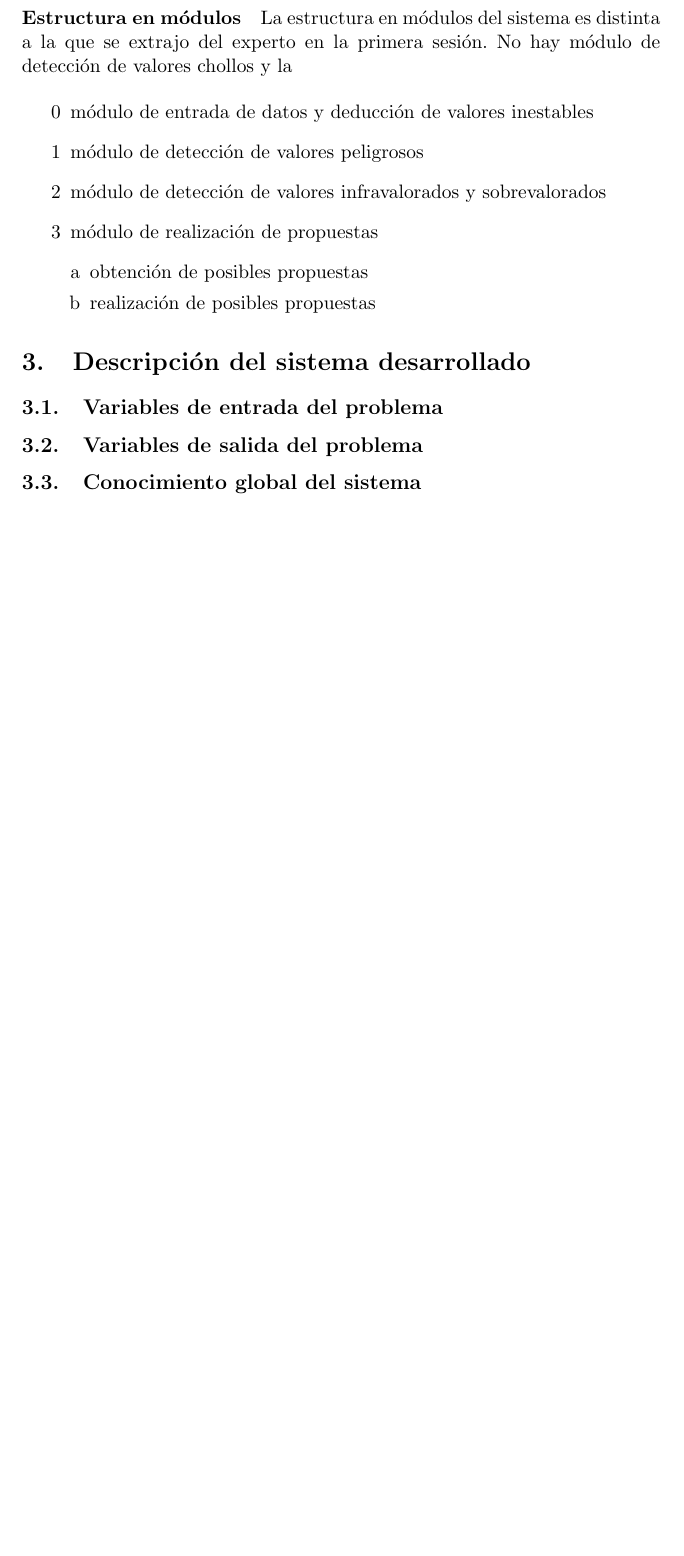
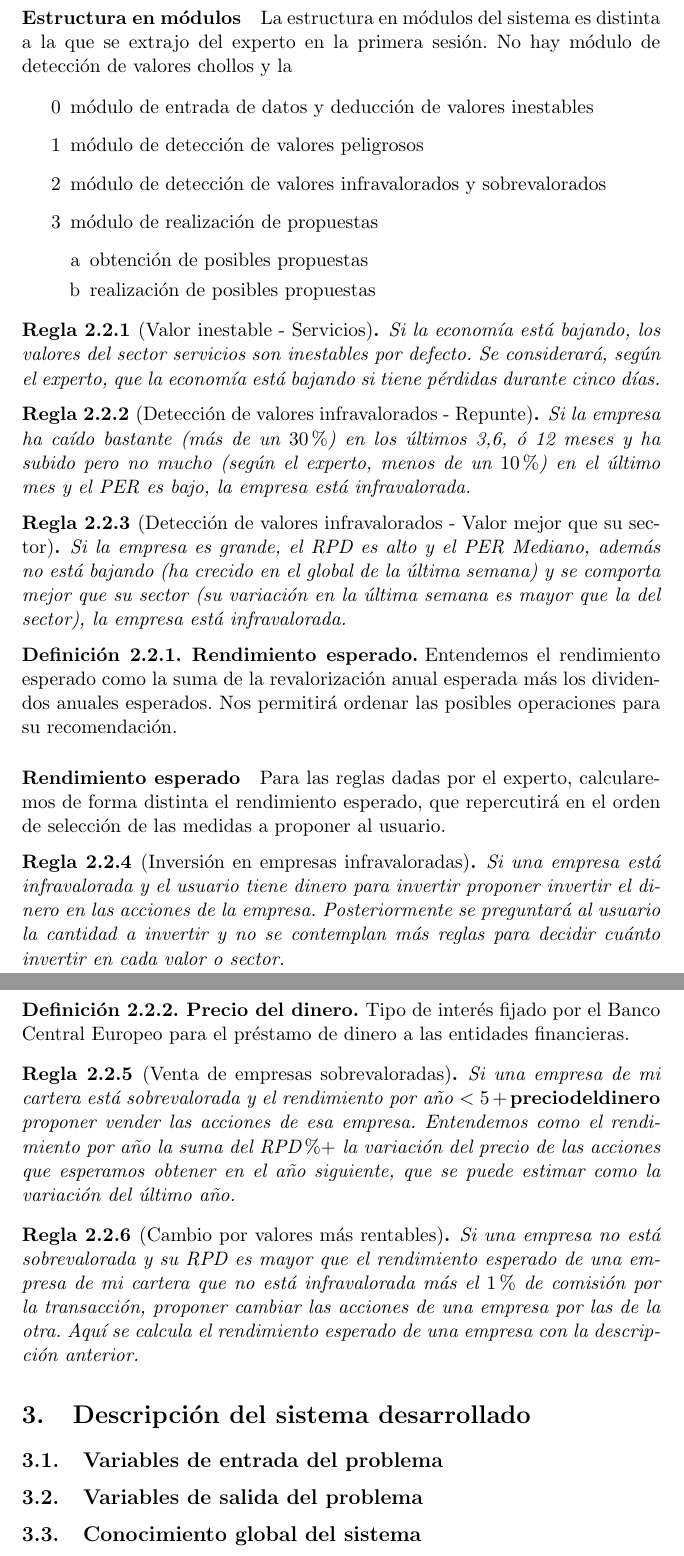
Before and after one commit to JacintoCC/IC-1516, a LaTeX document (Final/informe.tex): part of page 4 of 4 before the commit and two parts of pages 4 and 5 of 5 after it, the two joined at a grey line, cut so that both start at the same text, the shorter picture padded with empty space. Compiled offline with pdfLaTeX.

Commit message:
Más broza

```diff
--- a/Final/informe.tex
+++ b/Final/informe.tex
@@ -128,9 +128,39 @@
 	\end{enumerate}
 \end{enumerate}
 
+\begin{regla}[Valor inestable - Servicios]
+	Si la economía está bajando, los valores del sector servicios son inestables por defecto. Se considerará, según el experto, que la economía está bajando si tiene pérdidas durante cinco días.
+\end{regla}
 
+\begin{regla}[Detección de valores infravalorados - Repunte]
+	Si la empresa ha caído bastante (más de un $30\%$) en los últimos 3,6, ó 12 meses y ha subido pero no mucho (según el experto, menos de un $10\%$) en el último mes y el PER es bajo, la empresa está infravalorada.
+\end{regla}
 
+\begin{regla}[Detección de valores infravalorados - Valor mejor que su sector]
+	Si la empresa es grande, el RPD es alto y el PER Mediano, además no está bajando (ha crecido en el global de la última semana) y se comporta mejor que su sector (su variación en la última semana es mayor que la del sector), la empresa está infravalorada.
+\end{regla}
 
+\begin{definicion}[Rendimiento esperado]
+	Entendemos el rendimiento esperado como la suma de la revalorización anual esperada más los dividendos anuales esperados. Nos permitirá ordenar las posibles operaciones para su recomendación.
+\end{definicion}
+
+\paragraph{Rendimiento esperado} Para las reglas dadas por el experto, calcularemos de forma distinta el rendimiento esperado, que repercutirá en el orden de selección de las medidas a proponer al usuario.
+
+\begin{regla}[Inversión en empresas infravaloradas]
+	 Si una empresa está infravalorada y el usuario tiene  dinero para invertir proponer invertir el dinero en las acciones de la empresa. Posteriormente se preguntará al usuario la cantidad a invertir y no se contemplan más reglas para decidir cuánto invertir en cada valor o sector.
+\end{regla}
+
+\begin{definicion}[Precio del dinero]
+	Tipo de interés fijado por el Banco Central Europeo para el préstamo de dinero a las entidades financieras.
+\end{definicion}
+
+\begin{regla}[Venta de empresas sobrevaloradas]
+	Si una empresa de mi cartera está sobrevalorada y el rendimiento por año $<5 +\mathbf{precio del dinero}$ proponer vender las acciones de esa empresa. Entendemos como el rendimiento por año la suma del RPD$\% +$ la variación del precio de las acciones que esperamos obtener en el año siguiente, que se puede estimar como la variación del último año.
+\end{regla}
+
+\begin{regla}[Cambio por valores más rentables]
+	 Si una empresa no está sobrevalorada y su RPD es mayor que el rendimiento esperado de una empresa de mi cartera que no está infravalorada más el $1\%$ de comisión por la transacción, proponer cambiar las acciones de una empresa por las de la otra. Aquí se calcula el rendimiento esperado de una empresa con la descripción anterior.
+\end{regla}
 \section{Descripción del sistema desarrollado}
 
 \subsection{Variables de entrada del problema}
```
Also changed, not shown: 2 other files.
